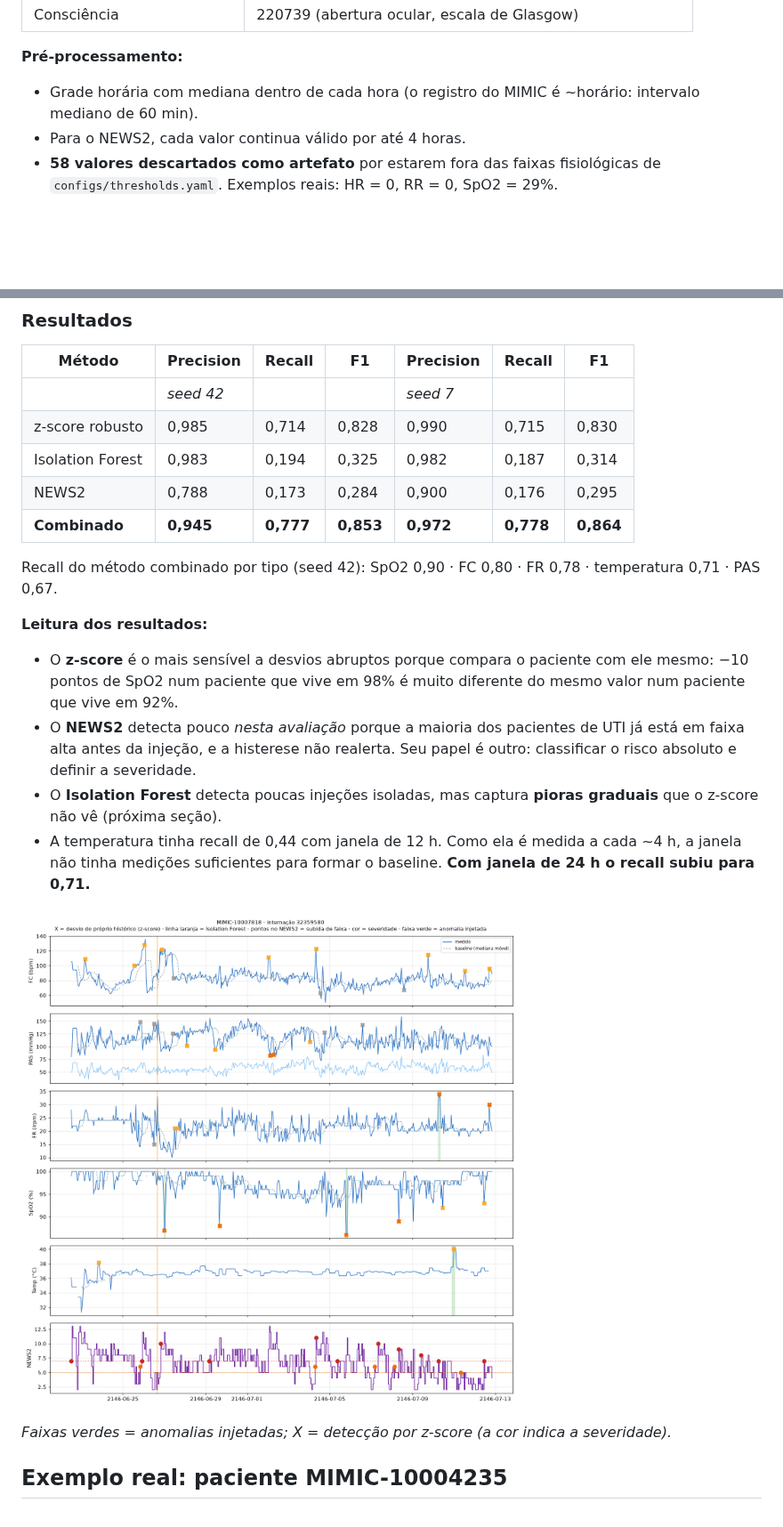
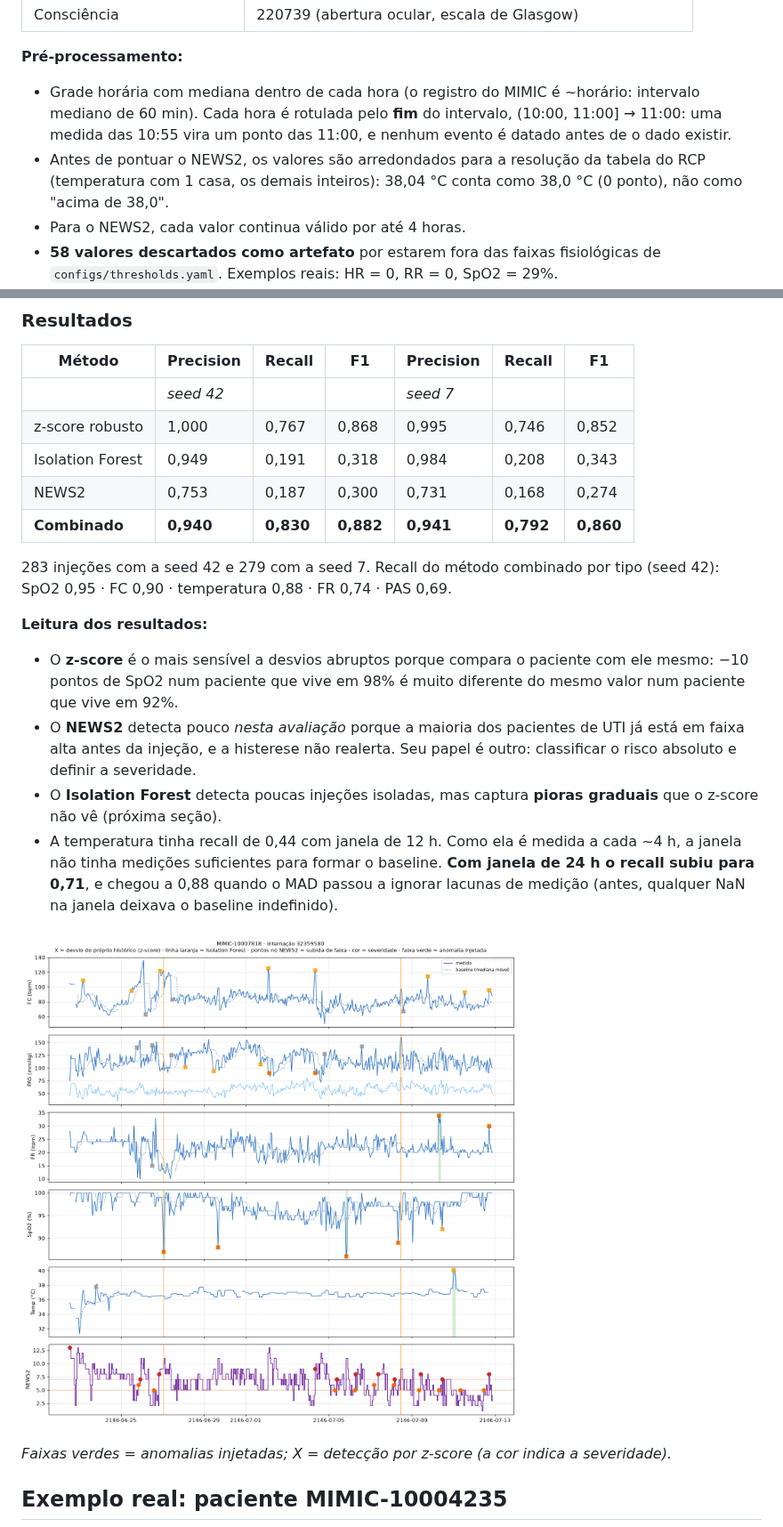
Before and after one commit to oryange/tech-challenge-group-54, a Markdown page: docs/relatorio_vitais.md, 2 parts joined by grey strips. Shown at 89% size. Rendered like a GitHub page; pictures changed too: docs/img/vitals_avaliacao_exemplo.png; blank space fills up the shorter version.

```diff
--- a/docs/relatorio_vitais.md
+++ b/docs/relatorio_vitais.md
@@ -17,7 +17,8 @@ Seção de referência para o relatório técnico (PR 8). Todos os números abai
 | Consciência | 220739 (abertura ocular, escala de Glasgow) |
 
 **Pré-processamento:**
-- Grade horária com mediana dentro de cada hora (o registro do MIMIC é ~horário: intervalo mediano de 60 min).
+- Grade horária com mediana dentro de cada hora (o registro do MIMIC é ~horário: intervalo mediano de 60 min). Cada hora é rotulada pelo **fim** do intervalo, (10:00, 11:00] → 11:00: uma medida das 10:55 vira um ponto das 11:00, e nenhum evento é datado antes de o dado existir.
+- Antes de pontuar o NEWS2, os valores são arredondados para a resolução da tabela do RCP (temperatura com 1 casa, os demais inteiros): 38,04 °C conta como 38,0 °C (0 ponto), não como "acima de 38,0".
 - Para o NEWS2, cada valor continua válido por até 4 horas.
 - **58 valores descartados como artefato** por estarem fora das faixas fisiológicas de `configs/thresholds.yaml`. Exemplos reais: HR = 0, RR = 0, SpO2 = 29%.
 - **Temperaturas em °F digitadas no campo de °C** (ex.: "99 °C") são reconvertidas para °C em vez de descartadas.
@@ -61,18 +62,18 @@ Os dados reais não têm rótulo de anomalia. Por isso a avaliação injeta desv
 | Método | Precision | Recall | F1 | Precision | Recall | F1 |
 |---|---|---|---|---|---|---|
 | | *seed 42* | | | *seed 7* | | |
-| z-score robusto | 0,985 | 0,714 | 0,828 | 0,990 | 0,715 | 0,830 |
-| Isolation Forest | 0,983 | 0,194 | 0,325 | 0,982 | 0,187 | 0,314 |
-| NEWS2 | 0,788 | 0,173 | 0,284 | 0,900 | 0,176 | 0,295 |
-| **Combinado** | **0,945** | **0,777** | **0,853** | **0,972** | **0,778** | **0,864** |
+| z-score robusto | 1,000 | 0,767 | 0,868 | 0,995 | 0,746 | 0,852 |
+| Isolation Forest | 0,949 | 0,191 | 0,318 | 0,984 | 0,208 | 0,343 |
+| NEWS2 | 0,753 | 0,187 | 0,300 | 0,731 | 0,168 | 0,274 |
+| **Combinado** | **0,940** | **0,830** | **0,882** | **0,941** | **0,792** | **0,860** |
 
-Recall do método combinado por tipo (seed 42): SpO2 0,90 · FC 0,80 · FR 0,78 · temperatura 0,71 · PAS 0,67.
+283 injeções com a seed 42 e 279 com a seed 7. Recall do método combinado por tipo (seed 42): SpO2 0,95 · FC 0,90 · temperatura 0,88 · FR 0,74 · PAS 0,69.
 
 **Leitura dos resultados:**
 - O **z-score** é o mais sensível a desvios abruptos porque compara o paciente com ele mesmo: −10 pontos de SpO2 num paciente que vive em 98% é muito diferente do mesmo valor num paciente que vive em 92%.
 - O **NEWS2** detecta pouco *nesta avaliação* porque a maioria dos pacientes de UTI já está em faixa alta antes da injeção, e a histerese não realerta. Seu papel é outro: classificar o risco absoluto e definir a severidade.
 - O **Isolation Forest** detecta poucas injeções isoladas, mas captura **pioras graduais** que o z-score não vê (próxima seção).
-- A temperatura tinha recall de 0,44 com janela de 12 h. Como ela é medida a cada ~4 h, a janela não tinha medições suficientes para formar o baseline. **Com janela de 24 h o recall subiu para 0,71.**
+- A temperatura tinha recall de 0,44 com janela de 12 h. Como ela é medida a cada ~4 h, a janela não tinha medições suficientes para formar o baseline. **Com janela de 24 h o recall subiu para 0,71**, e chegou a 0,88 quando o MAD passou a ignorar lacunas de medição (antes, qualquer NaN na janela deixava o baseline indefinido).
 
 ![Exemplo de avaliação com anomalias injetadas](img/vitals_avaliacao_exemplo.png)
 
```
Also changed, not shown: other parts of docs/relatorio_vitais.md (+16 -15 lines), README.md (+8 -6 lines), docs/plano_desenvolvimento.md (+1 -1 lines), docs/img/vitals_paciente_10004235.png, 11 other files.
